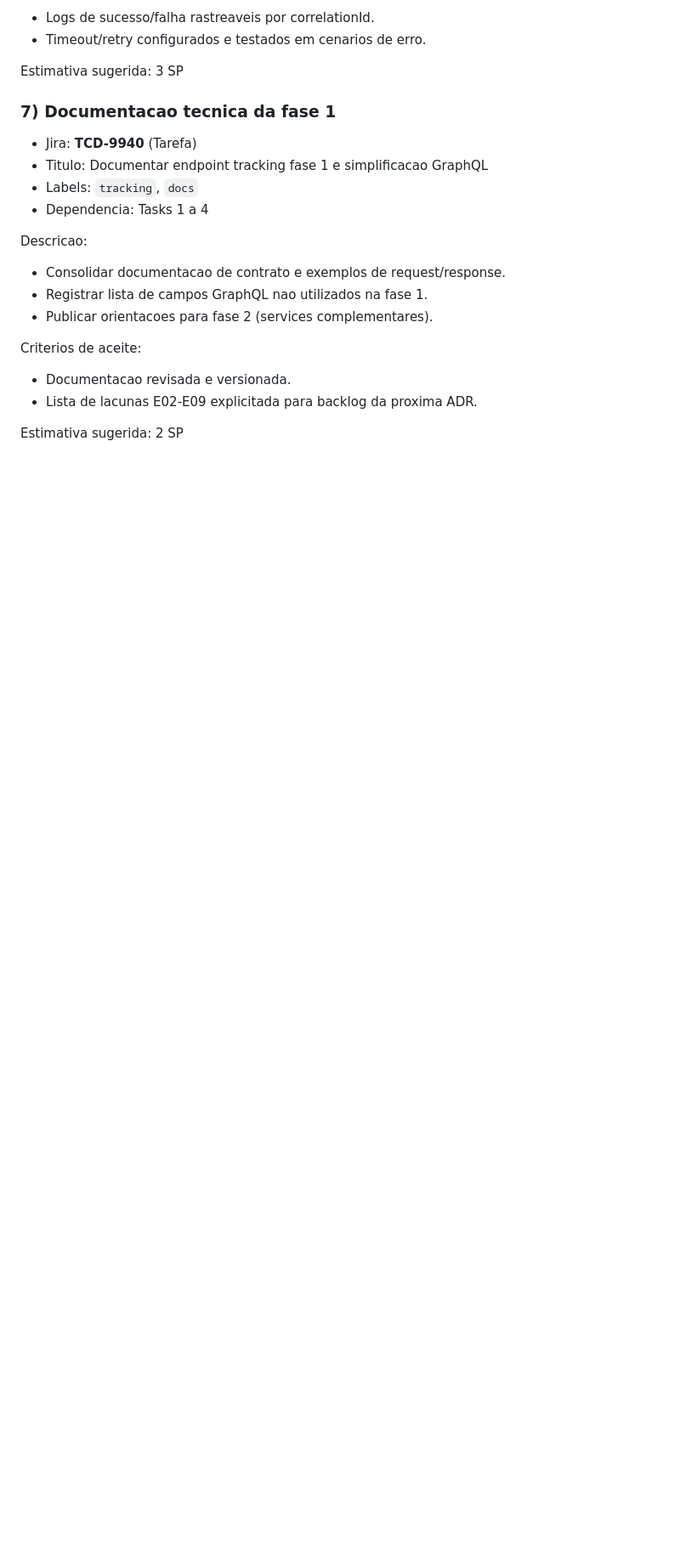
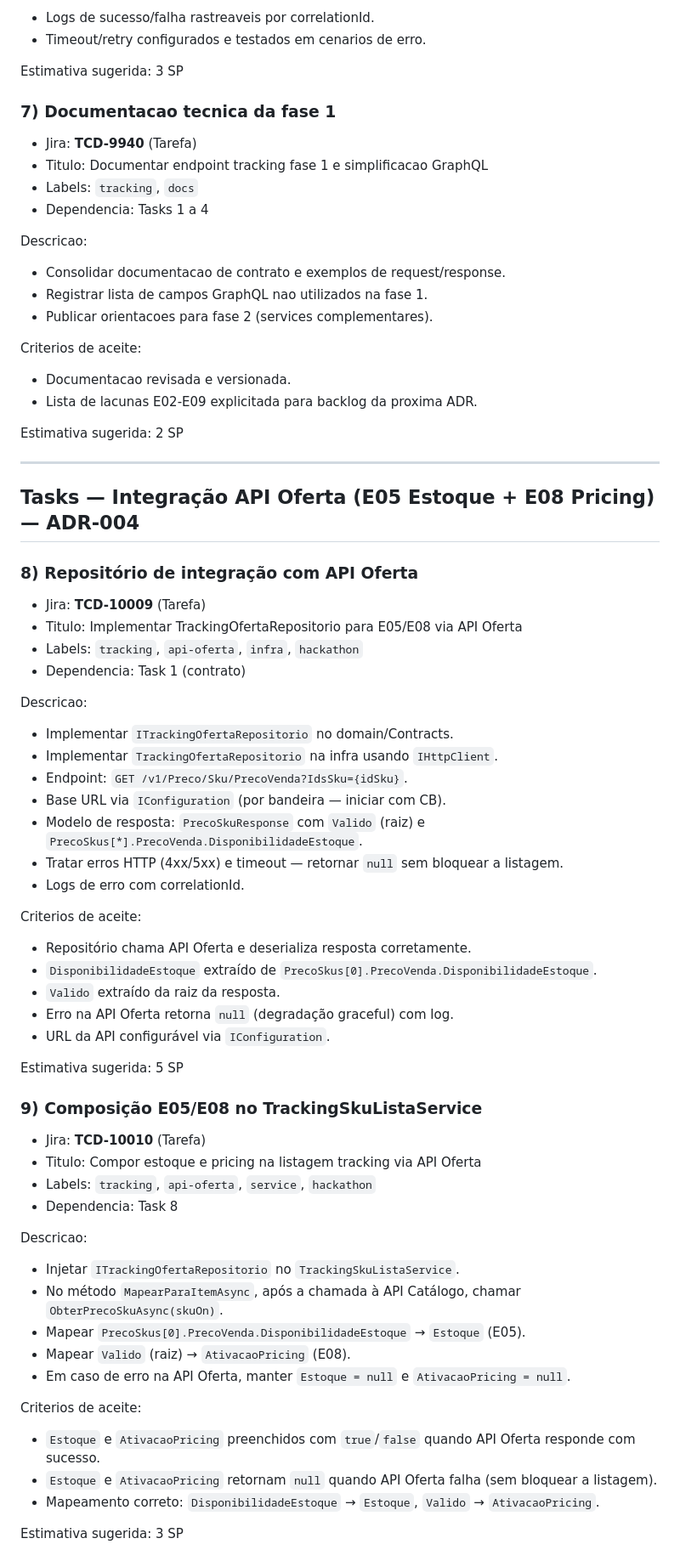
Before and after one commit to pedroalbanicb/tracking-memory-hackathon, a Markdown page: docs/epico-tasks-api-tracking-fase-1-graphql.md, the part around one of its changes. Shown at 85% size. GitHub-like rendering; blank space fills up the shorter version.

Commit message:
[TCD-10012] - Atualiza planejamento Jira com tasks da API Oferta

```diff
--- a/docs/epico-tasks-api-tracking-fase-1-graphql.md
+++ b/docs/epico-tasks-api-tracking-fase-1-graphql.md
@@ -198,3 +198,53 @@ Criterios de aceite:
 
 Estimativa sugerida: 2 SP
 
+---
+
+## Tasks — Integração API Oferta (E05 Estoque + E08 Pricing) — ADR-004
+
+### 8) Repositório de integração com API Oferta
+
+- Jira: **TCD-10009** (Tarefa)
+- Titulo: Implementar TrackingOfertaRepositorio para E05/E08 via API Oferta
+- Labels: `tracking`, `api-oferta`, `infra`, `hackathon`
+- Dependencia: Task 1 (contrato)
+
+Descricao:
+- Implementar `ITrackingOfertaRepositorio` no domain/Contracts.
+- Implementar `TrackingOfertaRepositorio` na infra usando `IHttpClient`.
+- Endpoint: `GET /v1/Preco/Sku/PrecoVenda?IdsSku={idSku}`.
+- Base URL via `IConfiguration` (por bandeira — iniciar com CB).
+- Modelo de resposta: `PrecoSkuResponse` com `Valido` (raiz) e `PrecoSkus[*].PrecoVenda.DisponibilidadeEstoque`.
+- Tratar erros HTTP (4xx/5xx) e timeout — retornar `null` sem bloquear a listagem.
+- Logs de erro com correlationId.
+
+Criterios de aceite:
+- Repositório chama API Oferta e deserializa resposta corretamente.
+- `DisponibilidadeEstoque` extraído de `PrecoSkus[0].PrecoVenda.DisponibilidadeEstoque`.
+- `Valido` extraído da raiz da resposta.
+- Erro na API Oferta retorna `null` (degradação graceful) com log.
+- URL da API configurável via `IConfiguration`.
+
+Estimativa sugerida: 5 SP
+
+### 9) Composição E05/E08 no TrackingSkuListaService
+
+- Jira: **TCD-10010** (Tarefa)
+- Titulo: Compor estoque e pricing na listagem tracking via API Oferta
+- Labels: `tracking`, `api-oferta`, `service`, `hackathon`
+- Dependencia: Task 8
+
+Descricao:
+- Injetar `ITrackingOfertaRepositorio` no `TrackingSkuListaService`.
+- No método `MapearParaItemAsync`, após a chamada à API Catálogo, chamar `ObterPrecoSkuAsync(skuOn)`.
+- Mapear `PrecoSkus[0].PrecoVenda.DisponibilidadeEstoque` → `Estoque` (E05).
+- Mapear `Valido` (raiz) → `AtivacaoPricing` (E08).
+- Em caso de erro na API Oferta, manter `Estoque = null` e `AtivacaoPricing = null`.
+
+Criterios de aceite:
+- `Estoque` e `AtivacaoPricing` preenchidos com `true`/`false` quando API Oferta responde com sucesso.
+- `Estoque` e `AtivacaoPricing` retornam `null` quando API Oferta falha (sem bloquear a listagem).
+- Mapeamento correto: `DisponibilidadeEstoque` → `Estoque`, `Valido` → `AtivacaoPricing`.
+
+Estimativa sugerida: 3 SP
+
```
Also changed, not shown: other parts of docs/epico-tasks-api-tracking-fase-1-graphql.md (+42 -2 lines).
